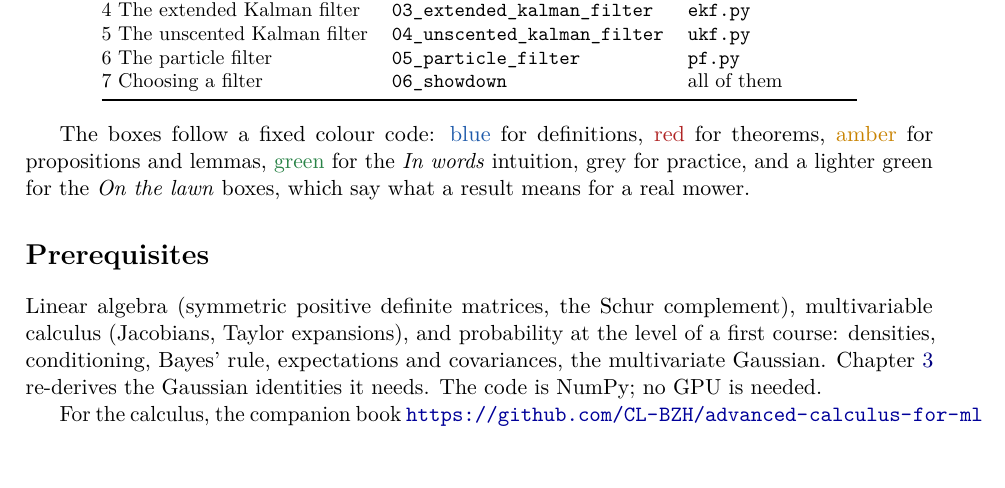
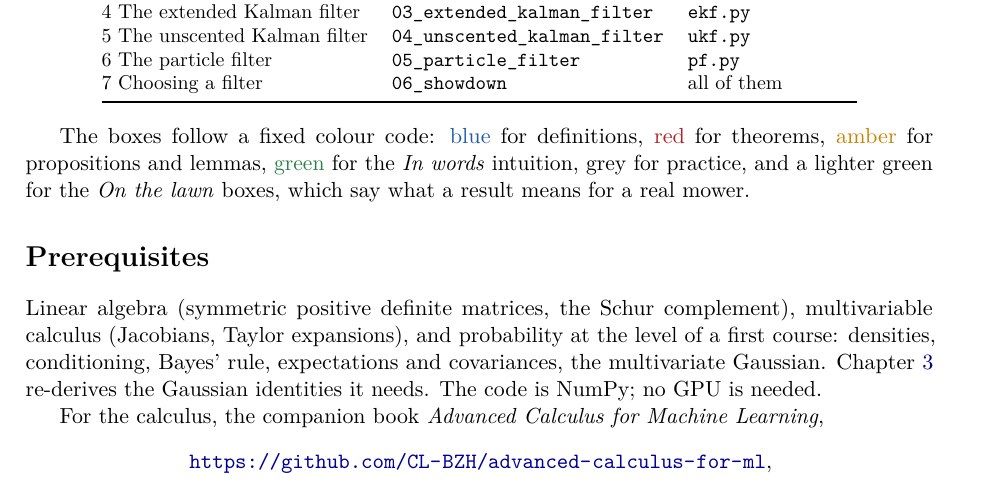
Before and after one commit to CL-BZH/Bayesian_Filters, a LaTeX thesis (book/main.tex, which reads book/chapters/00-preface.tex): part of page 4 of 53, cut so that both start at the same text. Compiled offline with pdfLaTeX.

Commit message:
Fix the overfull line in the preface

```diff
--- a/book/chapters/00-preface.tex
+++ b/book/chapters/00-preface.tex
@@ -64,9 +64,11 @@ Bayes' rule, expectations and covariances, the multivariate Gaussian.
 Chapter~\ref{ch:kalman} re-derives the Gaussian identities it needs. The
 code is NumPy; no GPU is needed.
 
-For the calculus, the companion book
-\url{https://github.com/CL-BZH/advanced-calculus-for-ml} covers what is
-used here and more: symmetric operators (Chapter~5), the differential,
+For the calculus, the companion book \emph{Advanced Calculus for Machine
+Learning},
+\begin{center}\url{https://github.com/CL-BZH/advanced-calculus-for-ml},
+\end{center}
+covers what is used here and more: symmetric operators (Chapter~5), the differential,
 the chain rule, Hessians and Taylor's formula (Chapters~6--8, behind the
 Jacobians and expansions of Chapters~\ref{ch:ekf} and~\ref{ch:ukf}),
 Newton's method (Chapter~9, behind the Gauss--Newton view of the EKF), and
```
Also changed, not shown: book/main.pdf.
